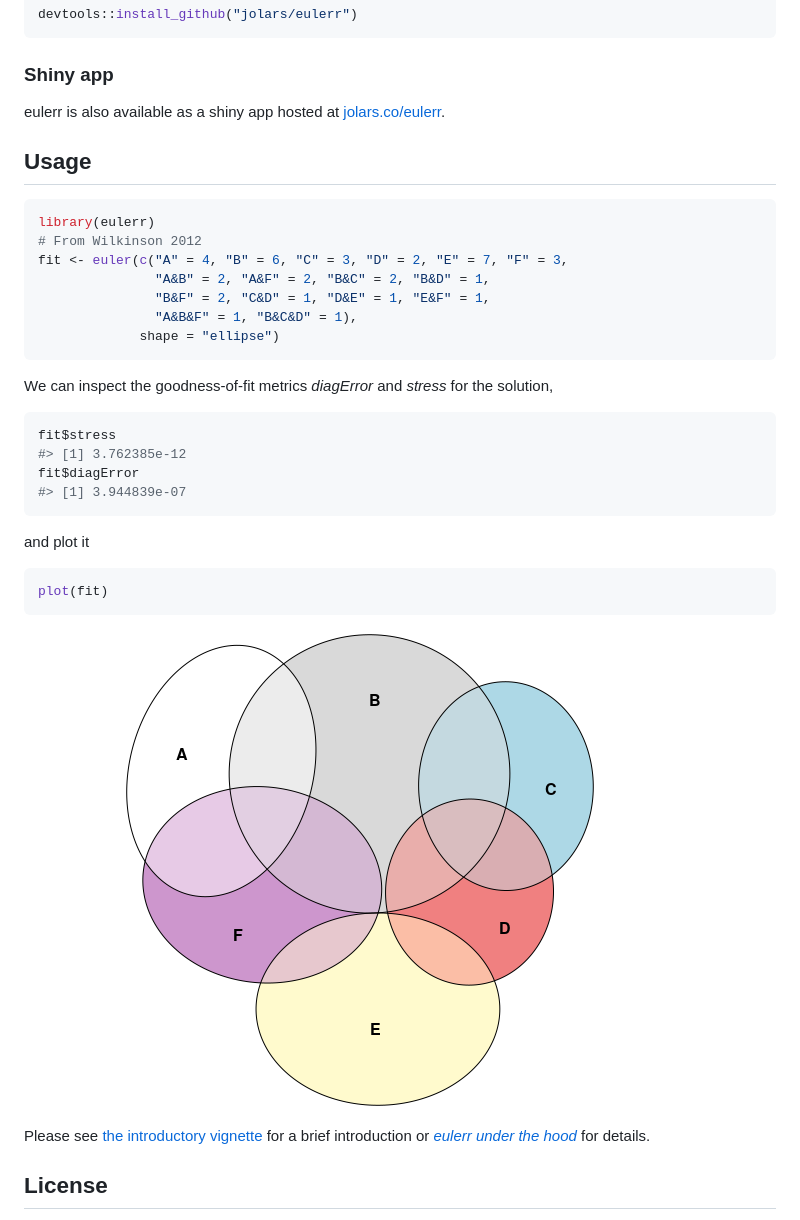
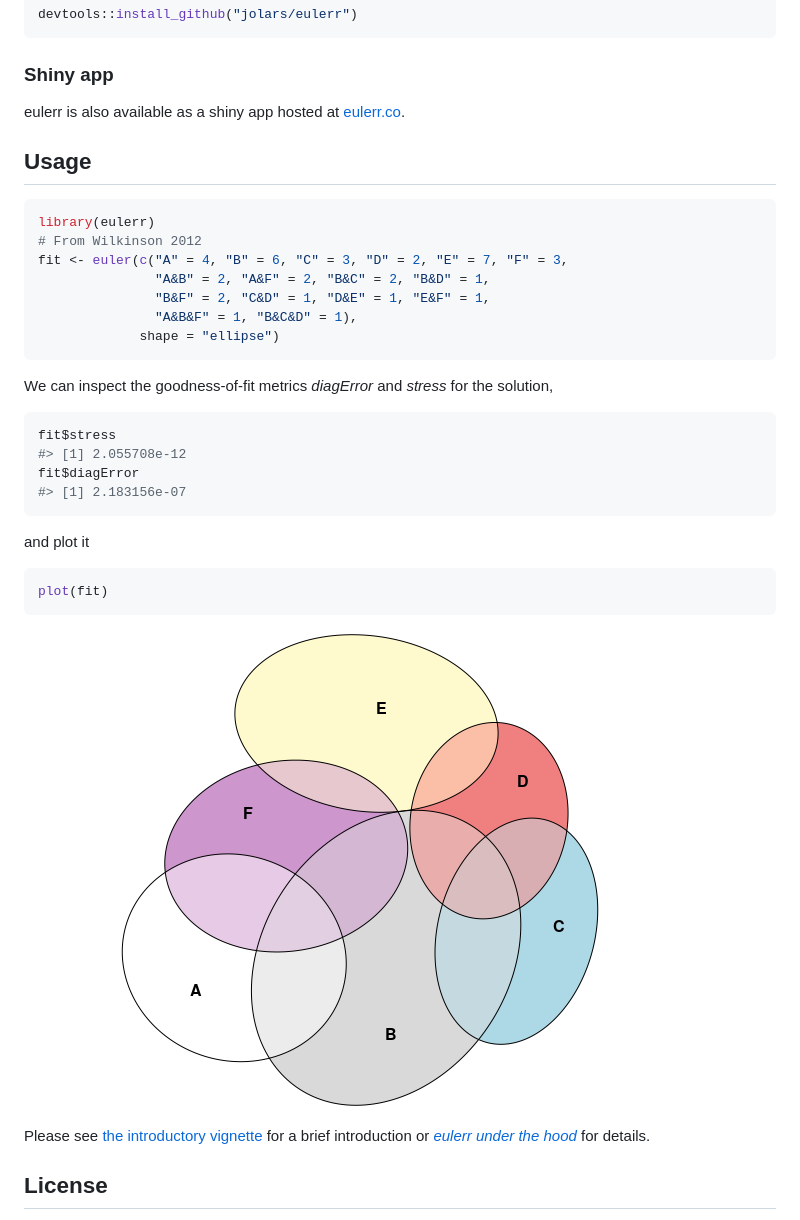
Before and after one commit to jolars/eulerr, a Markdown page: README.md, the part around the change. GitHub-like rendering; pictures changed too: tools/README-plot_method-1.png.

Commit message:
update with new shiny app url

````diff
--- a/README.md
+++ b/README.md
@@ -26,7 +26,7 @@ devtools::install_github("jolars/eulerr")
 
 ### Shiny app
 
-eulerr is also available as a shiny app hosted at [jolars.co/eulerr](http://jolars.co/eulerr/).
+eulerr is also available as a shiny app hosted at [eulerr.co](http://eulerr.co).
 
 Usage
 -----
@@ -45,9 +45,9 @@ We can inspect the goodness-of-fit metrics *diagError* and *stress* for the solu
 
 ``` r
 fit$stress
-#> [1] 3.762385e-12
+#> [1] 2.055708e-12
 fit$diagError
-#> [1] 3.944839e-07
+#> [1] 2.183156e-07
 ```
 
 and plot it
````
Also changed, not shown: 1 other file.
